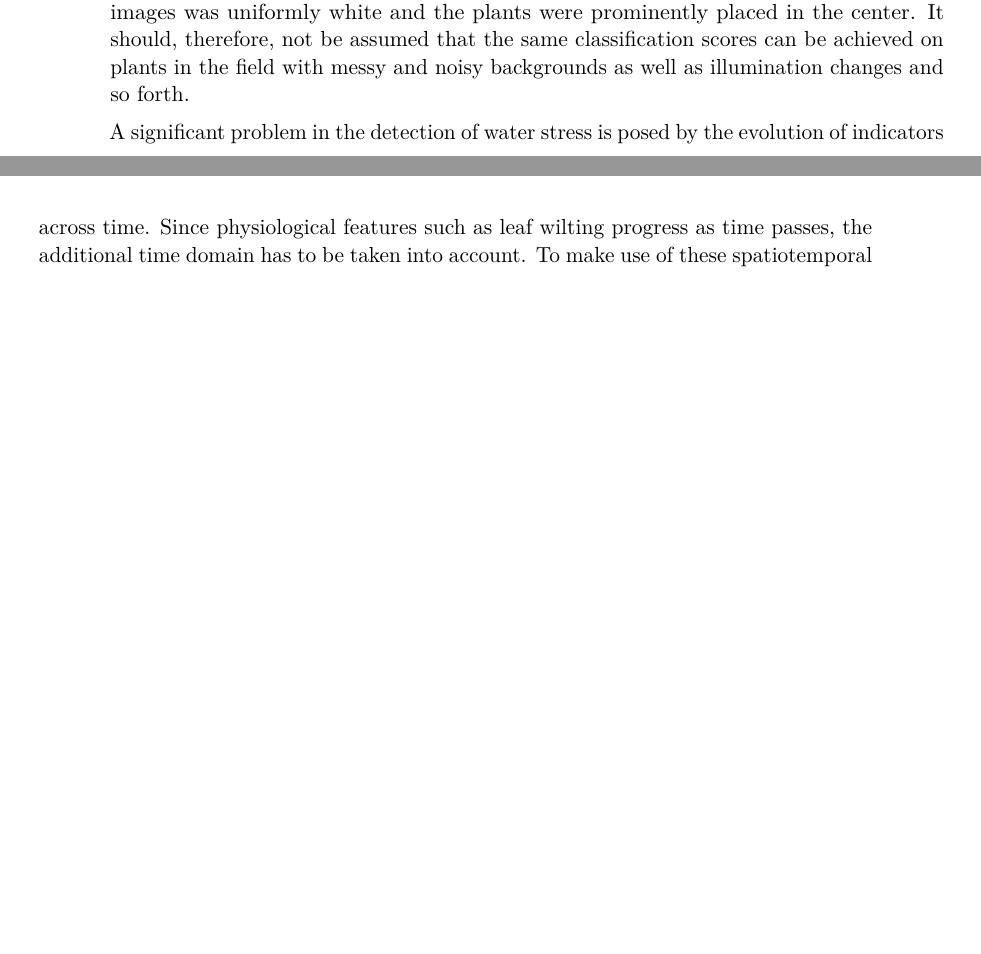
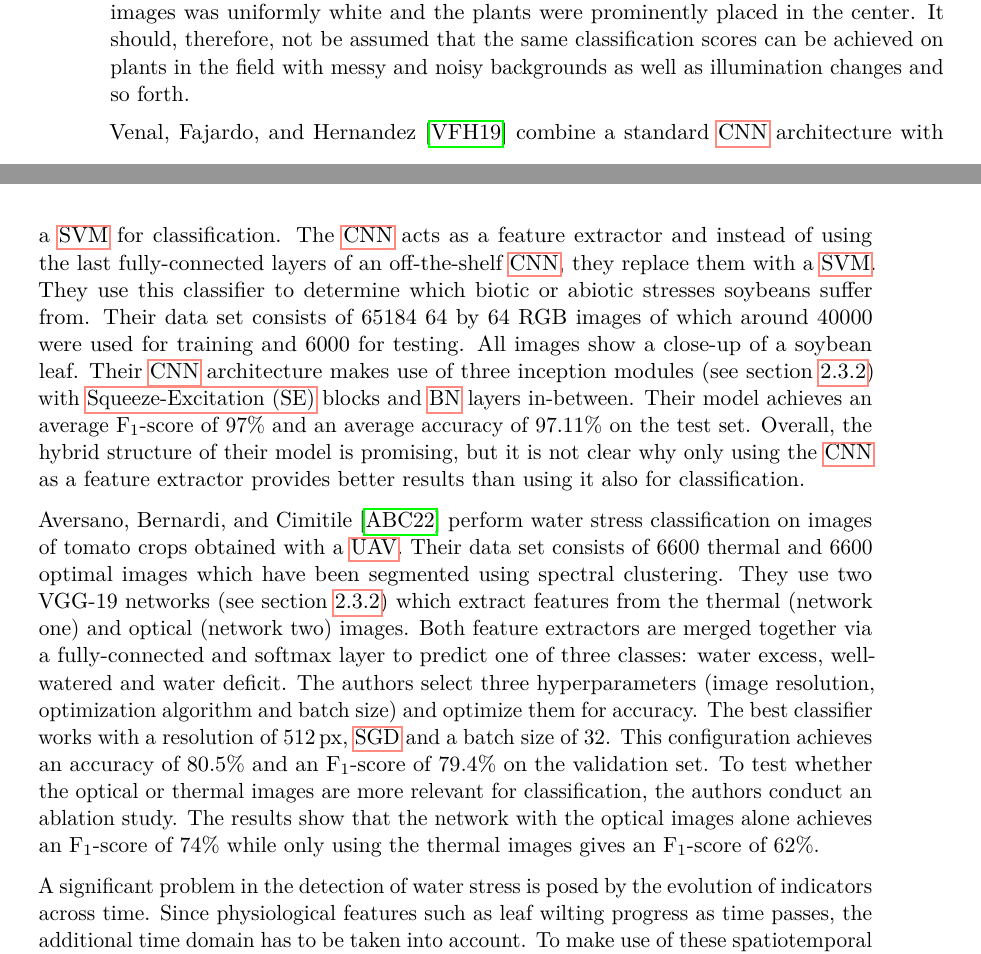
Before and after one commit to e1527193/flower-classification, a LaTeX thesis (thesis/thesis.tex): two parts of pages 50 and 51 of 96, joined at a grey line, cut so that both start at the same text, the shorter picture padded with empty space. Compiled offline with pdfLaTeX.

Commit message:
Add more related work

```diff
--- a/thesis/thesis.tex
+++ b/thesis/thesis.tex
@@ -1904,6 +1904,42 @@ that the same classification scores can be achieved on plants in the
 field with messy and noisy backgrounds as well as illumination changes
 and so forth.
 
+\textcite{venal2019} combine a standard \gls{cnn} architecture with a
+\gls{svm} for classification. The \gls{cnn} acts as a feature
+extractor and instead of using the last fully-connected layers of an
+off-the-shelf \gls{cnn}, they replace them with a \gls{svm}. They use
+this classifier to determine which biotic or abiotic stresses soybeans
+suffer from. Their data set consists of $65184$ $64$ by $64$ RGB
+images of which around $40000$ were used for training and $6000$ for
+testing. All images show a close-up of a soybean leaf. Their \gls{cnn}
+architecture makes use of three inception modules (see
+section~\ref{sssec:theory-googlenet}) with \gls{se} blocks and
+\gls{bn} layers in-between. Their model achieves an average
+$\mathrm{F}_1$-score of 97\% and an average accuracy of 97.11\% on the
+test set. Overall, the hybrid structure of their model is promising,
+but it is not clear why only using the \gls{cnn} as a feature
+extractor provides better results than using it also for
+classification.
+
+\textcite{aversano2022} perform water stress classification on images
+of tomato crops obtained with a \gls{uav}. Their data set consists of
+$6600$ thermal and $6600$ optimal images which have been segmented
+using spectral clustering. They use two VGG-19 networks (see
+section~\ref{sssec:theory-vggnet}) which extract features from the
+thermal (network one) and optical (network two) images. Both feature
+extractors are merged together via a fully-connected and softmax layer
+to predict one of three classes: water excess, well-watered and water
+deficit. The authors select three hyperparameters (image resolution,
+optimization algorithm and batch size) and optimize them for
+accuracy. The best classifier works with a resolution of
+\qty{512}{px}, \gls{sgd} and a batch size of $32$. This configuration
+achieves an accuracy of 80.5\% and an $\mathrm{F}_1$-score of 79.4\%
+on the validation set. To test whether the optical or thermal images
+are more relevant for classification, the authors conduct an ablation
+study. The results show that the network with the optical images alone
+achieves an $\mathrm{F}_1$-score of 74\% while only using the thermal
+images gives an $\mathrm{F}_1$-score of 62\%.
+
 A significant problem in the detection of water stress is posed by the
 evolution of indicators across time. Since physiological features such
 as leaf wilting progress as time passes, the additional time domain
```
